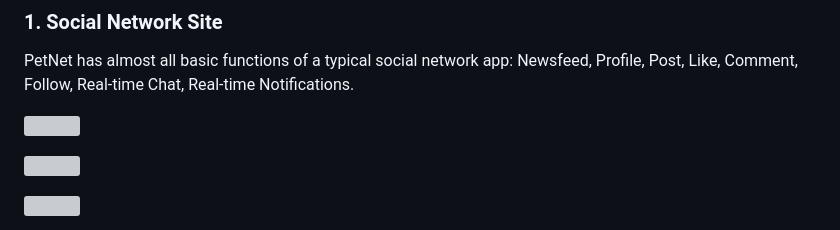
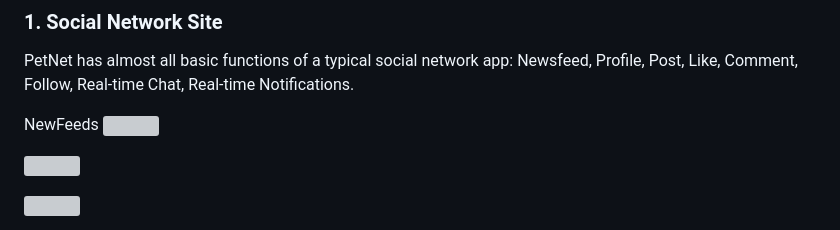
Before and after one commit to FreyMiggen/PETNET, a Markdown page: README.md, the part around one of its changes. GitHub-like rendering; grey boxes are pictures that could not be loaded.

```diff
--- a/README.md
+++ b/README.md
@@ -29,9 +23,10 @@ I build a deep convolutional neural network using Tensorflow.
 ## B. What PetNet could do
 ### 1. Social Network Site
    PetNet has almost all basic functions of a typical social network app: Newsfeed, Profile, Post, Like, Comment, Follow,  Real-time Chat, Real-time Notifications.
+
 <p>
+  NewFeeds
   <img src="assets/newsfeed.png" width="80%" />
-
 </p>
 <p>
   <img src="assets/profile.png" width="80%" />
```
Also changed, not shown: other parts of README.md (+0 -6 lines).
